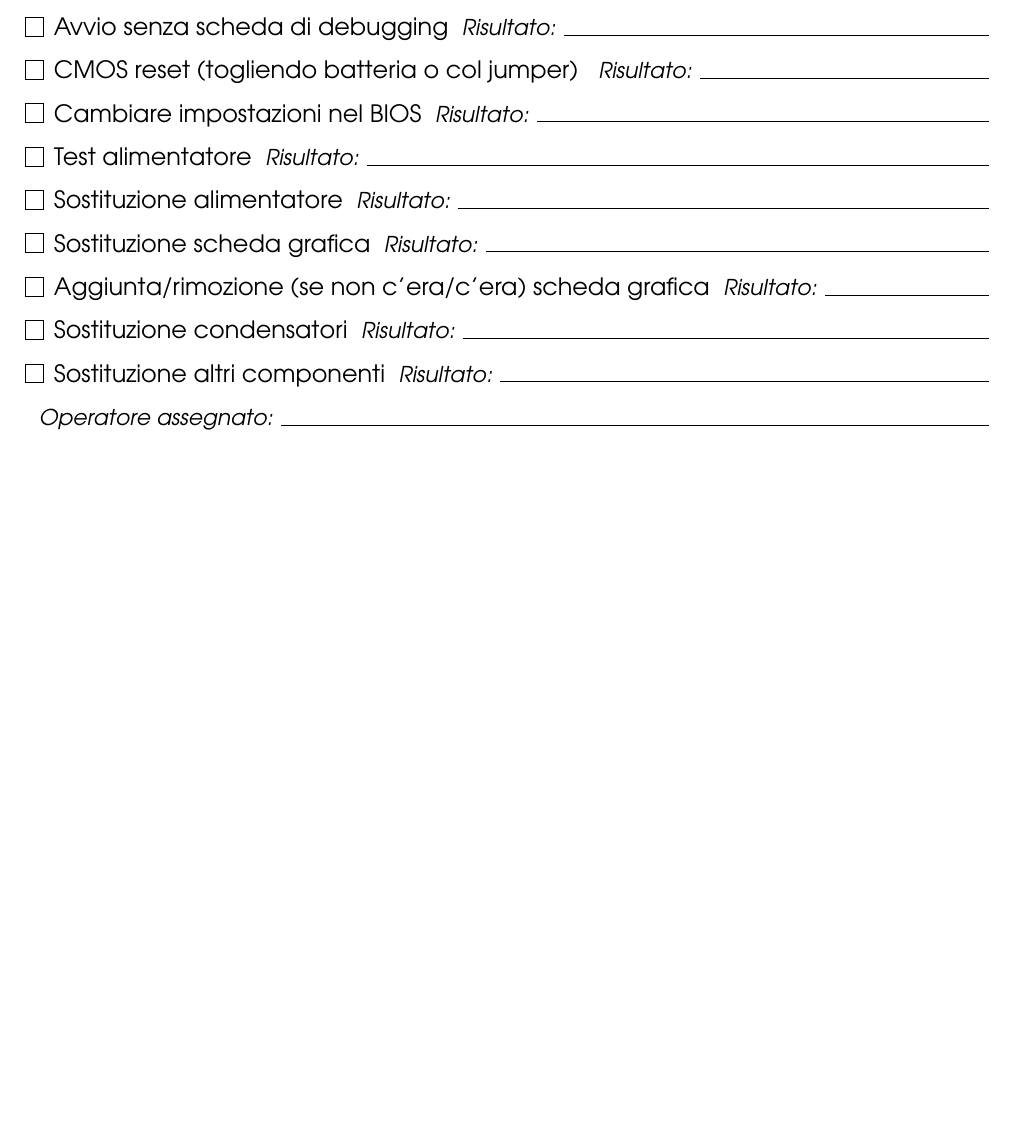
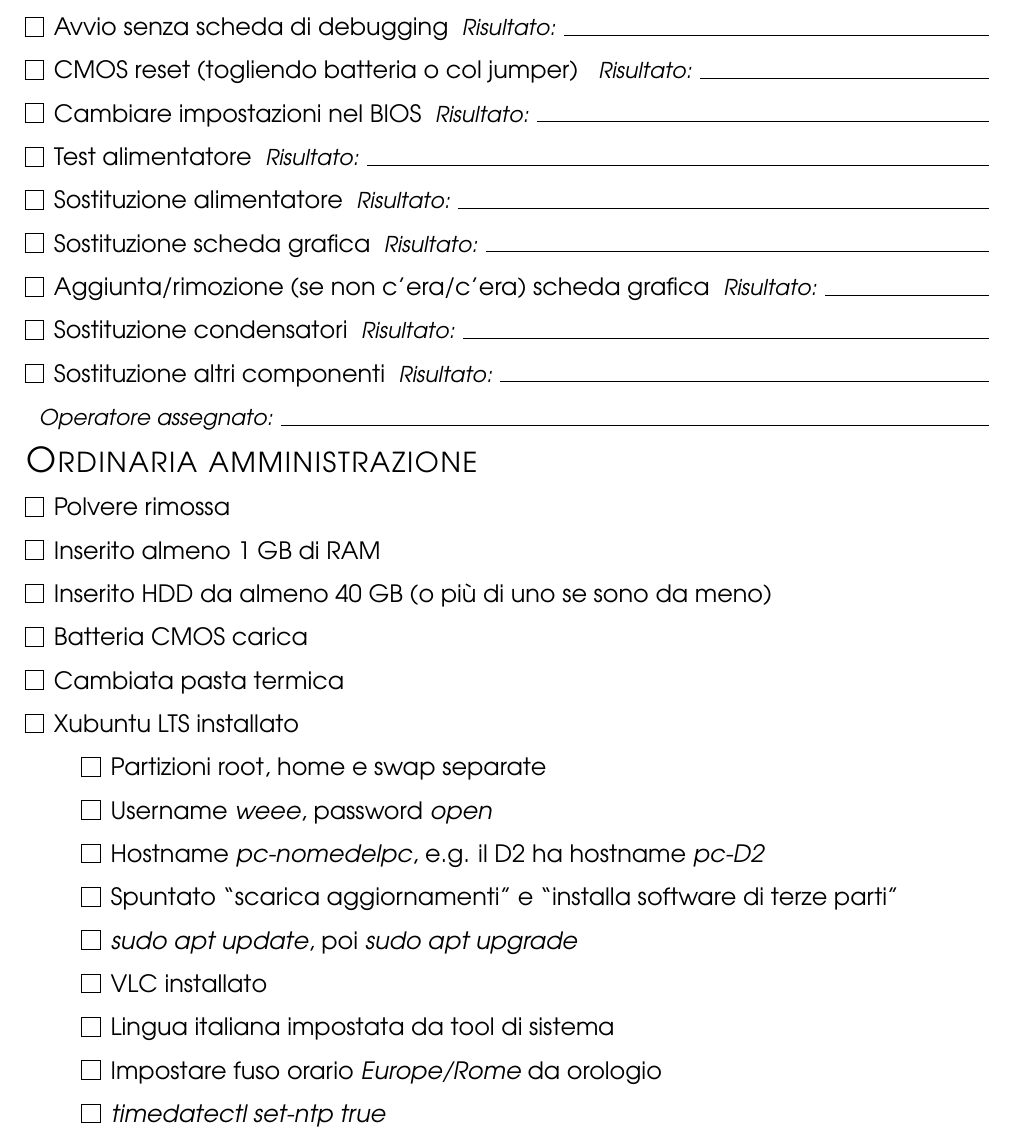
Before and after one commit to WEEE-Open/repair-checklist, a LaTeX document (checklist.tex): part of the page, cut so that both start at the same text, the shorter picture padded with empty space. Compiled offline with pdfLaTeX.

Commit message:
Ordinaria amministrazione per davvero

```diff
--- a/checklist.tex
+++ b/checklist.tex
@@ -14,6 +14,7 @@
 \newcommand{\rulespace}[1]{\ \ \textit{\small #1} \hrulefill\par}
 \renewcommand{\r}{\rulespace{Risultato:}}
 \renewcommand{\c}{\framebox(9,9){}\, }
+\newcommand{\ci}{\hspace{1cm}\c} % \c indentato
 \usepackage{parskip}
 
 \begin{document}
@@ -48,5 +49,20 @@ Sintomi: \hrulefill\par
 \c Sostituzione condensatori\r
 \c Sostituzione altri componenti\r
 \rulespace{Operatore assegnato:}
-
+{\Large\textsc{Ordinaria amministrazione}}\par
+\c Polvere rimossa\par
+\c Inserito almeno 1 GB di RAM\par
+\c Inserito HDD da almeno 40 GB (o più di uno se sono da meno)\par
+\c Batteria CMOS carica\par
+\c Cambiata pasta termica\par
+\c Xubuntu LTS installato\par
+\ci Partizioni root, home e swap separate\par
+\ci Username \textit{weee}, password \textit{open}\par
+\ci Hostname \textit{pc-nomedelpc}, e.g. il D2 ha hostname \textit{pc-D2}\par
+\ci Spuntato ``scarica aggiornamenti'' e ``installa software di terze parti''\par
+\ci \textit{sudo apt update}, poi \textit{sudo apt upgrade}\par
+\ci VLC installato\par
+\ci Lingua italiana impostata da tool di sistema\par
+\ci Impostare fuso orario \textit{Europe/Rome} da orologio\par
+\ci \textit{timedatectl set-ntp true}\par
 \end{document}
```
